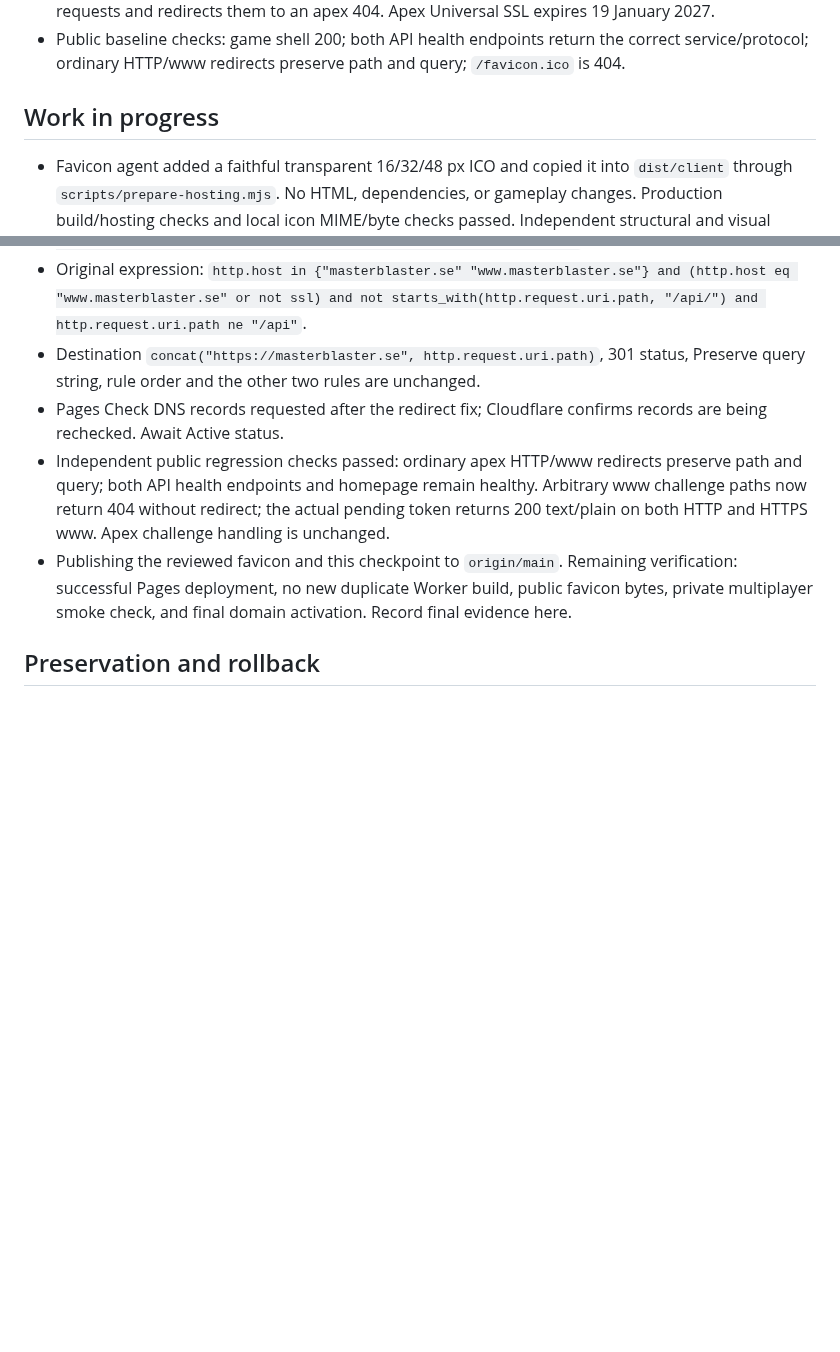
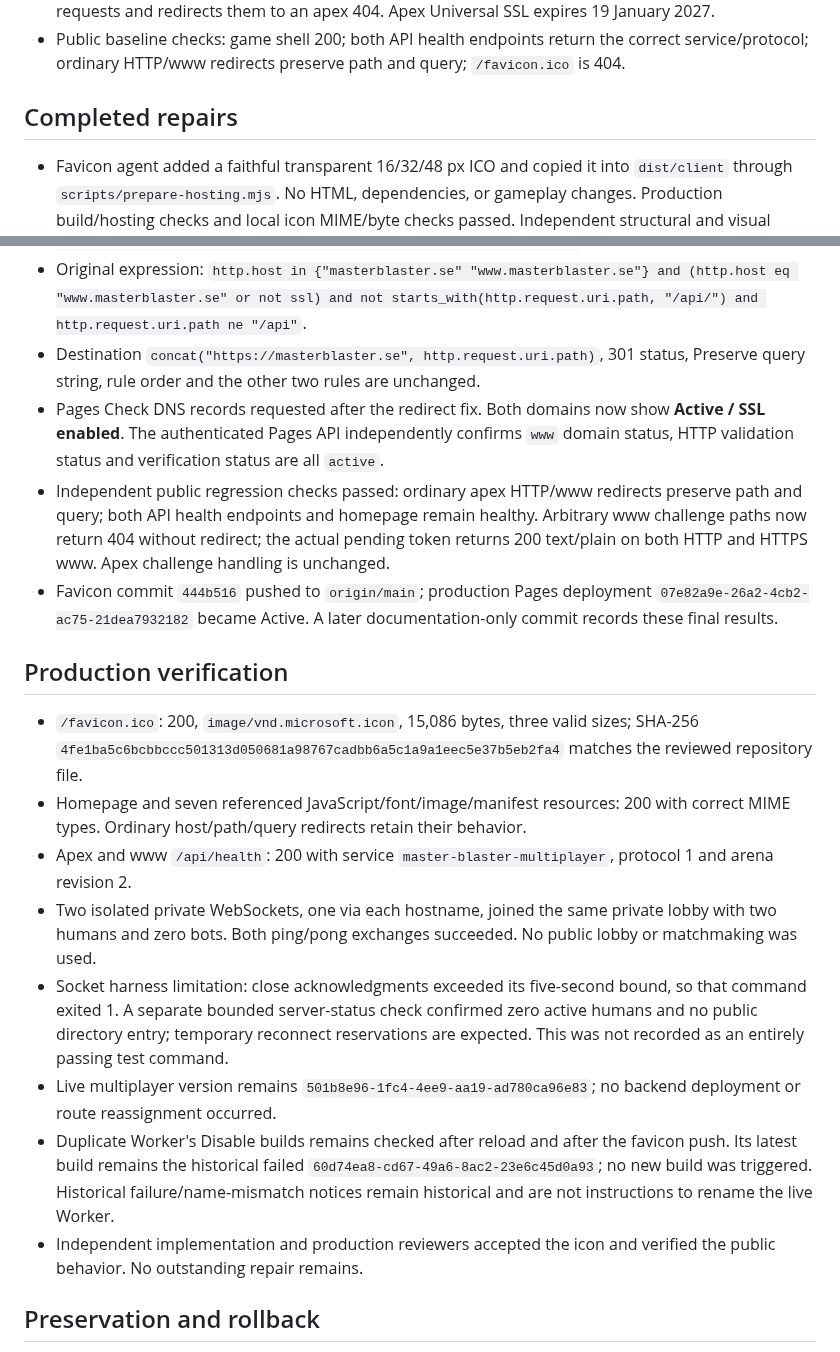
Before and after one commit to namizarringhalam-hub/MasterBlaster, a Markdown page: docs/cloudflare-maintenance-checkpoint.md, 2 parts joined by grey strips. Rendered like a GitHub page; blank space fills up the shorter version.

Commit message:
Record final Cloudflare repair verification

```diff
--- a/docs/cloudflare-maintenance-checkpoint.md
+++ b/docs/cloudflare-maintenance-checkpoint.md
@@ -9,16 +9,27 @@
 - Apex Pages custom domain is Active, SSL enabled; `www.masterblaster.se` is Verifying despite its correct proxied CNAME to `masterblaster.pages.dev`. The canonical redirect catches `www` ACME requests and redirects them to an apex 404. Apex Universal SSL expires 19 January 2027.
 - Public baseline checks: game shell 200; both API health endpoints return the correct service/protocol; ordinary HTTP/www redirects preserve path and query; `/favicon.ico` is 404.
 
-## Work in progress
+## Completed repairs
 
 - Favicon agent added a faithful transparent 16/32/48 px ICO and copied it into `dist/client` through `scripts/prepare-hosting.mjs`. No HTML, dependencies, or gameplay changes. Production build/hosting checks and local icon MIME/byte checks passed. Independent structural and visual review accepted it; source and both deployment copies match.
 - Redundant Worker **Disable builds** is saved and confirmed checked after reload. No Worker, binding, route or repository connection was removed.
 - Canonical redirect rule `18ded9d28c9d4ff1b6f9a2a06db58402` saved and read back with only this appended condition: `and not (http.host eq "www.masterblaster.se" and starts_with(http.request.uri.path, "/.well-known/acme-challenge/"))`.
 - Original expression: `http.host in {"masterblaster.se" "www.masterblaster.se"} and (http.host eq "www.masterblaster.se" or not ssl) and not starts_with(http.request.uri.path, "/api/") and http.request.uri.path ne "/api"`.
 - Destination `concat("https://masterblaster.se", http.request.uri.path)`, 301 status, Preserve query string, rule order and the other two rules are unchanged.
-- Pages Check DNS records requested after the redirect fix; Cloudflare confirms records are being rechecked. Await Active status.
+- Pages Check DNS records requested after the redirect fix. Both domains now show **Active / SSL enabled**. The authenticated Pages API independently confirms `www` domain status, HTTP validation status and verification status are all `active`.
 - Independent public regression checks passed: ordinary apex HTTP/www redirects preserve path and query; both API health endpoints and homepage remain healthy. Arbitrary www challenge paths now return 404 without redirect; the actual pending token returns 200 text/plain on both HTTP and HTTPS www. Apex challenge handling is unchanged.
-- Publishing the reviewed favicon and this checkpoint to `origin/main`. Remaining verification: successful Pages deployment, no new duplicate Worker build, public favicon bytes, private multiplayer smoke check, and final domain activation. Record final evidence here.
+- Favicon commit `444b516` pushed to `origin/main`; production Pages deployment `07e82a9e-26a2-4cb2-ac75-21dea7932182` became Active. A later documentation-only commit records these final results.
+
+## Production verification
+
+- `/favicon.ico`: 200, `image/vnd.microsoft.icon`, 15,086 bytes, three valid sizes; SHA-256 `4fe1ba5c6bcbbccc501313d050681a98767cadbb6a5c1a9a1eec5e37b5eb2fa4` matches the reviewed repository file.
+- Homepage and seven referenced JavaScript/font/image/manifest resources: 200 with correct MIME types. Ordinary host/path/query redirects retain their behavior.
+- Apex and www `/api/health`: 200 with service `master-blaster-multiplayer`, protocol 1 and arena revision 2.
+- Two isolated private WebSockets, one via each hostname, joined the same private lobby with two humans and zero bots. Both ping/pong exchanges succeeded. No public lobby or matchmaking was used.
+- Socket harness limitation: close acknowledgments exceeded its five-second bound, so that command exited 1. A separate bounded server-status check confirmed zero active humans and no public directory entry; temporary reconnect reservations are expected. This was not recorded as an entirely passing test command.
+- Live multiplayer version remains `501b8e96-1fc4-4ee9-aa19-ad780ca96e83`; no backend deployment or route reassignment occurred.
+- Duplicate Worker's Disable builds remains checked after reload and after the favicon push. Its latest build remains the historical failed `60d74ea8-cd67-49a6-8ac2-23e6c45d0a93`; no new build was triggered. Historical failure/name-mismatch notices remain historical and are not instructions to rename the live Worker.
+- Independent implementation and production reviewers accepted the icon and verified the public behavior. No outstanding repair remains.
 
 ## Preservation and rollback
 
```
